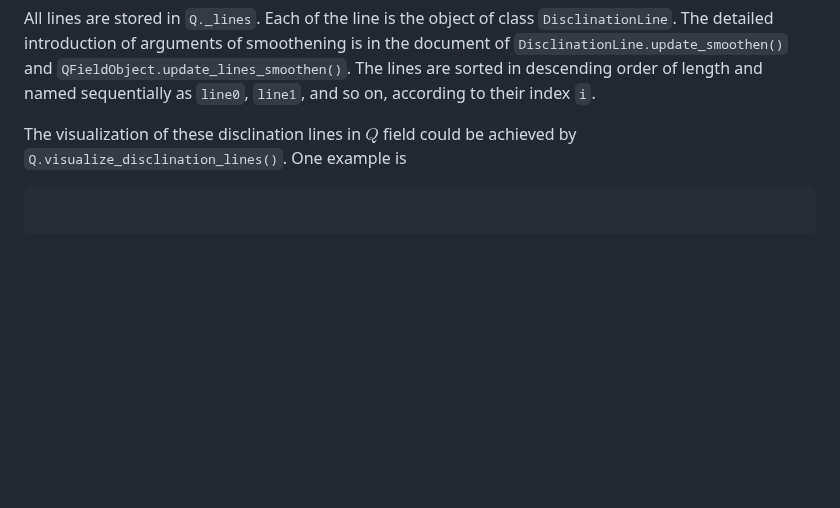
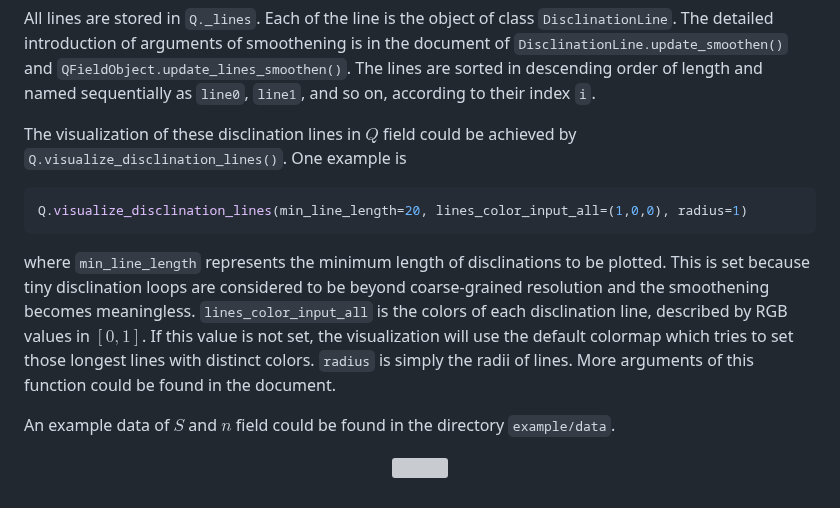
Before and after one commit to YingyouMa/Nematics3D, a Markdown page: README.md, the part around the change. GitHub-like rendering; blank space fills up the shorter version; grey boxes are pictures that could not be loaded.

````diff
--- a/README.md
+++ b/README.md
@@ -83,5 +83,11 @@
 
 The visualization of these disclination lines in $Q$ field could be achieved by ```Q.visualize_disclination_lines()```. One example is
 ```python
+Q.visualize_disclination_lines(min_line_length=20, lines_color_input_all=(1,0,0), radius=1)
+```
+where  ```min_line_length``` represents the minimum length of disclinations to be plotted. This is set because tiny disclination loops are considered to be beyond coarse-grained resolution and the smoothening becomes meaningless. ```lines_color_input_all``` is the colors of each disclination line, described by RGB values in $[0,1]$. If this value is not set, the visualization will use the default colormap which tries to set those longest lines with distinct colors. ```radius``` is simply the radii of lines.  More arguments of this function could be found in the document.
 
-```
+An example data of $S$ and $n$ field could be found in the directory ```example/data```.
+<p align="center">
+  <img src="example/figure/lines.png" width="720">
+</p>
````
